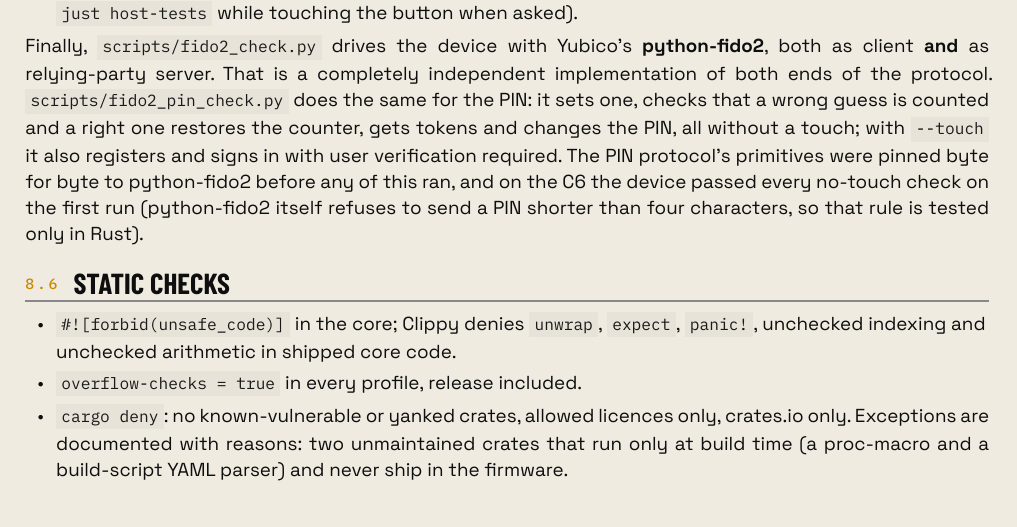
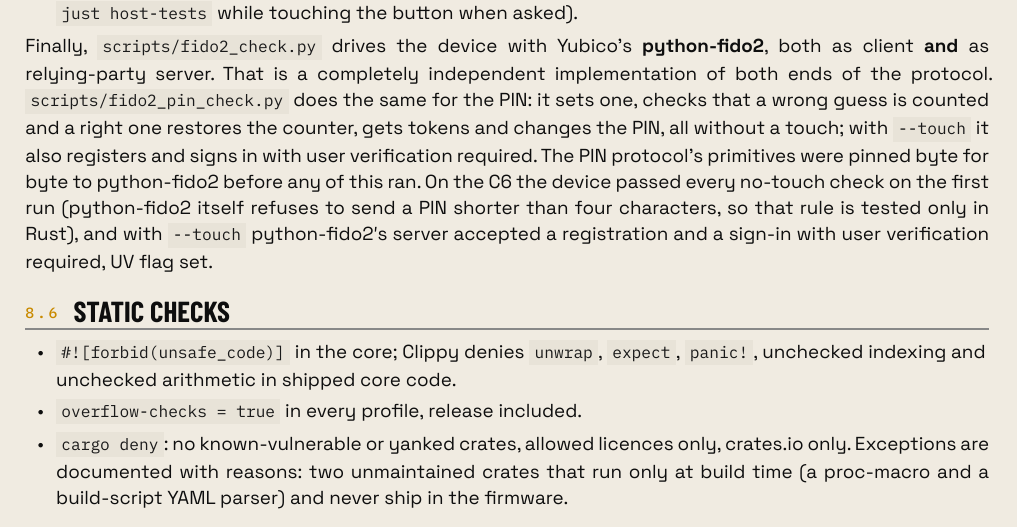
Before and after one commit to jfernand/jotakey, a Typst document (docs/jotakey.typ, which reads docs/chapters/08-testing.typ): part of page 34 of 59, cut so that both start at the same text. Compiled offline with Typst 0.15.

Commit message:
docs: UV registration and sign-in with the PIN pass on the C6
Co-Authored-By: Claude Opus 5.5 <noreply@anthropic.com>

```diff
--- a/docs/chapters/08-testing.typ
+++ b/docs/chapters/08-testing.typ
@@ -329,9 +329,10 @@ both ends of the protocol. `scripts/fido2_pin_check.py` does the same for the PI
 one, checks that a wrong guess is counted and a right one restores the counter, gets
 tokens and changes the PIN, all without a touch; with `--touch` it also registers and signs
 in with user verification required. The PIN protocol's primitives were pinned byte for
-byte to python-fido2 before any of this ran, and on the C6 the device passed every no-touch
+byte to python-fido2 before any of this ran. On the C6 the device passed every no-touch
 check on the first run (python-fido2 itself refuses to send a PIN shorter than four
-characters, so that rule is tested only in Rust).
+characters, so that rule is tested only in Rust), and with `--touch` python-fido2's server
+accepted a registration and a sign-in with user verification required, UV flag set.
 
 == Static checks
 
```
Also changed, not shown: docs/jotakey-print.pdf, docs/jotakey.pdf.
